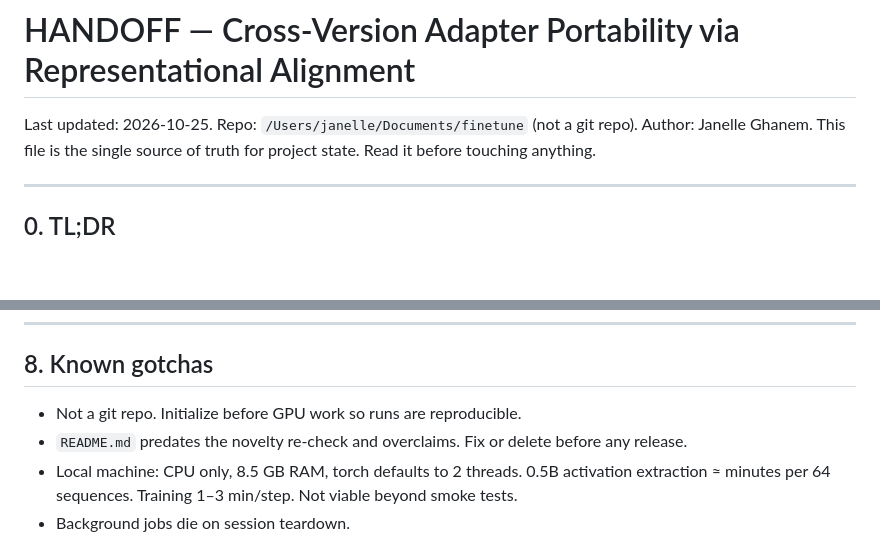
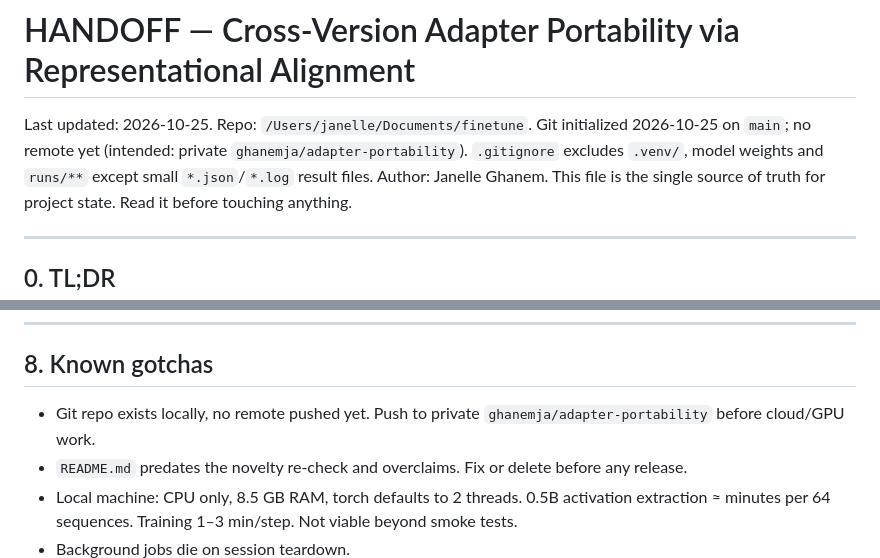
Before and after one commit to ghanemja/adapter-portability, a Markdown page: HANDOFF.md, 2 parts joined by grey strips. GitHub-like rendering; blank space fills up the shorter version.

Commit message:
HANDOFF: record git state
Co-Authored-By: Claude Fable 5.1 <noreply@anthropic.com>

```diff
--- a/HANDOFF.md
+++ b/HANDOFF.md
@@ -1,6 +1,6 @@
 # HANDOFF — Cross-Version Adapter Portability via Representational Alignment
 
-Last updated: 2026-10-25. Repo: `/Users/janelle/Documents/finetune` (not a git repo).
+Last updated: 2026-10-25. Repo: `/Users/janelle/Documents/finetune`. Git initialized 2026-10-25 on `main`; no remote yet (intended: private `ghanemja/adapter-portability`). `.gitignore` excludes `.venv/`, model weights and `runs/**` except small `*.json`/`*.log` result files.
 Author: Janelle Ghanem. This file is the single source of truth for project state. Read it before touching anything.
 
 ---
@@ -198,7 +198,7 @@ Sections writable today with zero compute: 2, 4, 5, 7 (synthetic half), 8.
 
 ## 8. Known gotchas
 
-- Not a git repo. Initialize before GPU work so runs are reproducible.
+- Git repo exists locally, no remote pushed yet. Push to private `ghanemja/adapter-portability` before cloud/GPU work.
 - `README.md` predates the novelty re-check and overclaims. Fix or delete before any release.
 - Local machine: CPU only, 8.5 GB RAM, torch defaults to 2 threads. 0.5B activation extraction ≈ minutes per 64 sequences. Training 1–3 min/step. Not viable beyond smoke tests.
 - Background jobs die on session teardown.
```
